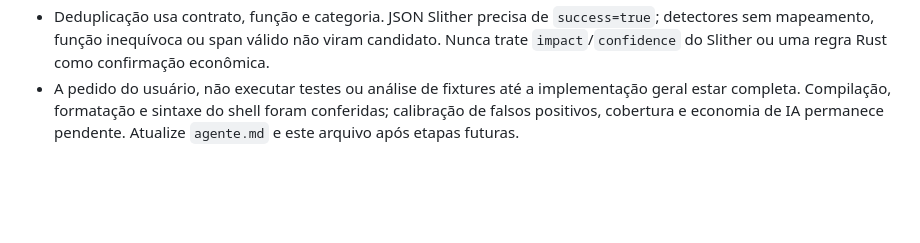
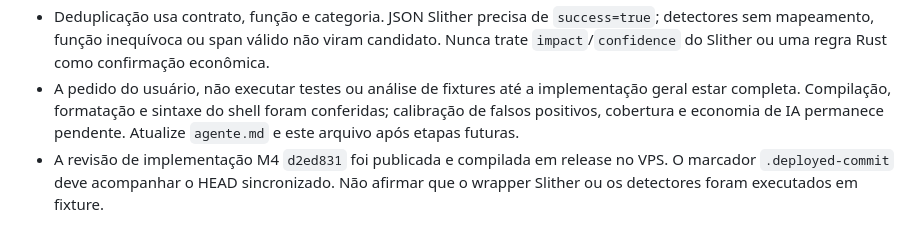
Before and after one commit to glaudsonvilela/Toupera-Agent, a Markdown page: codex/agent.md, the part around the change. Rendered like a GitHub page; blank space fills up the shorter version.

```diff
--- a/codex/agent.md
+++ b/codex/agent.md
@@ -68,3 +68,4 @@
 - `economic_analysis.rs` produz candidatos `UNVERIFIED` com evidência por source span, regras e premissas. `--economic-candidates <source.sol> [solc] [slither.json]` expõe o relatório. O wrapper `scripts/run-economic-candidates.sh` roda Slither localmente e conserva JSON e versões. Leia `docs/ECONOMIC-ANALYSIS.md` antes de alterar regras.
 - Deduplicação usa contrato, função e categoria. JSON Slither precisa de `success=true`; detectores sem mapeamento, função inequívoca ou span válido não viram candidato. Nunca trate `impact`/`confidence` do Slither ou uma regra Rust como confirmação econômica.
 - A pedido do usuário, não executar testes ou análise de fixtures até a implementação geral estar completa. Compilação, formatação e sintaxe do shell foram conferidas; calibração de falsos positivos, cobertura e economia de IA permanece pendente. Atualize `agente.md` e este arquivo após etapas futuras.
+- A revisão de implementação M4 `d2ed831` foi publicada e compilada em release no VPS. O marcador `.deployed-commit` deve acompanhar o HEAD sincronizado. Não afirmar que o wrapper Slither ou os detectores foram executados em fixture.
```
Also changed, not shown: agente.md (+1 -0 lines), docs/VPS-SETUP.md (+2 -0 lines).
